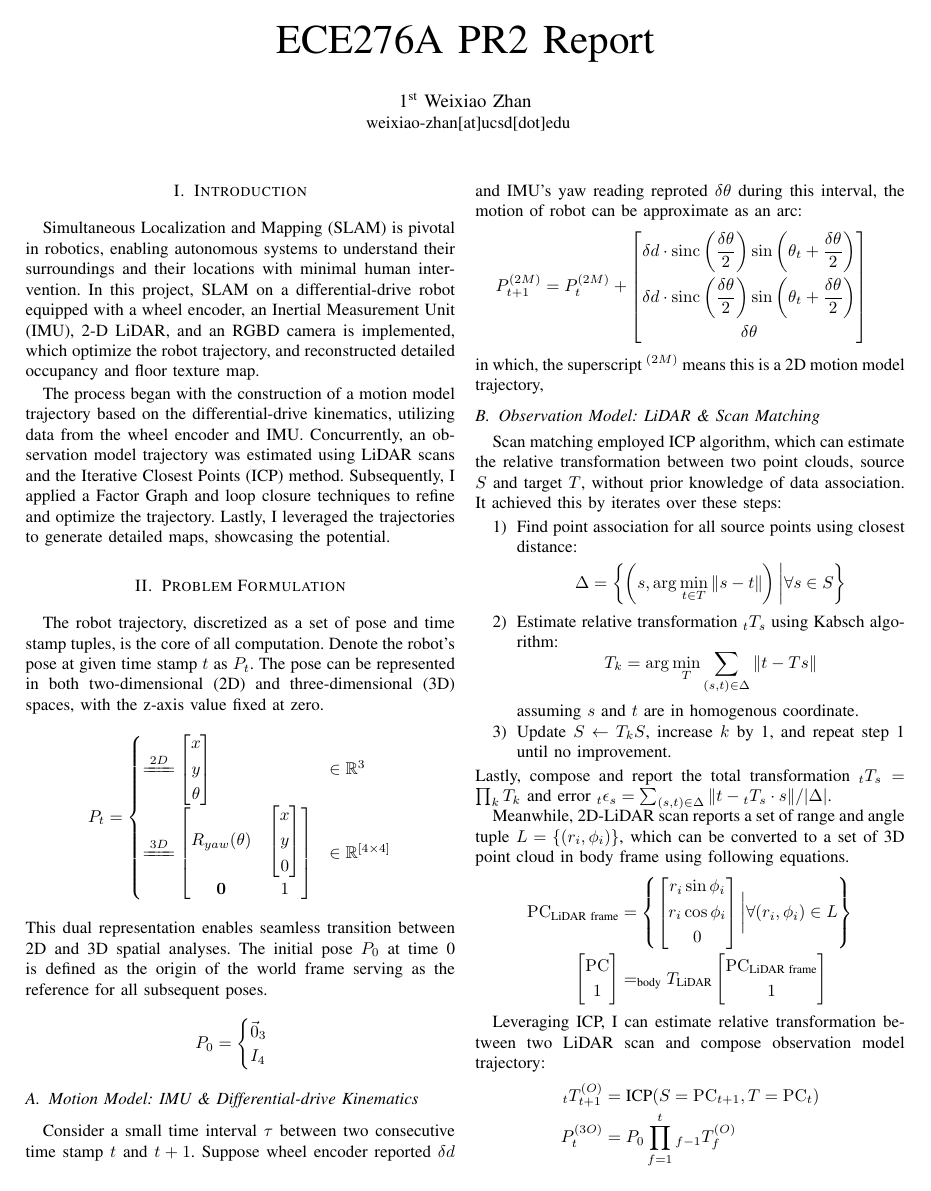
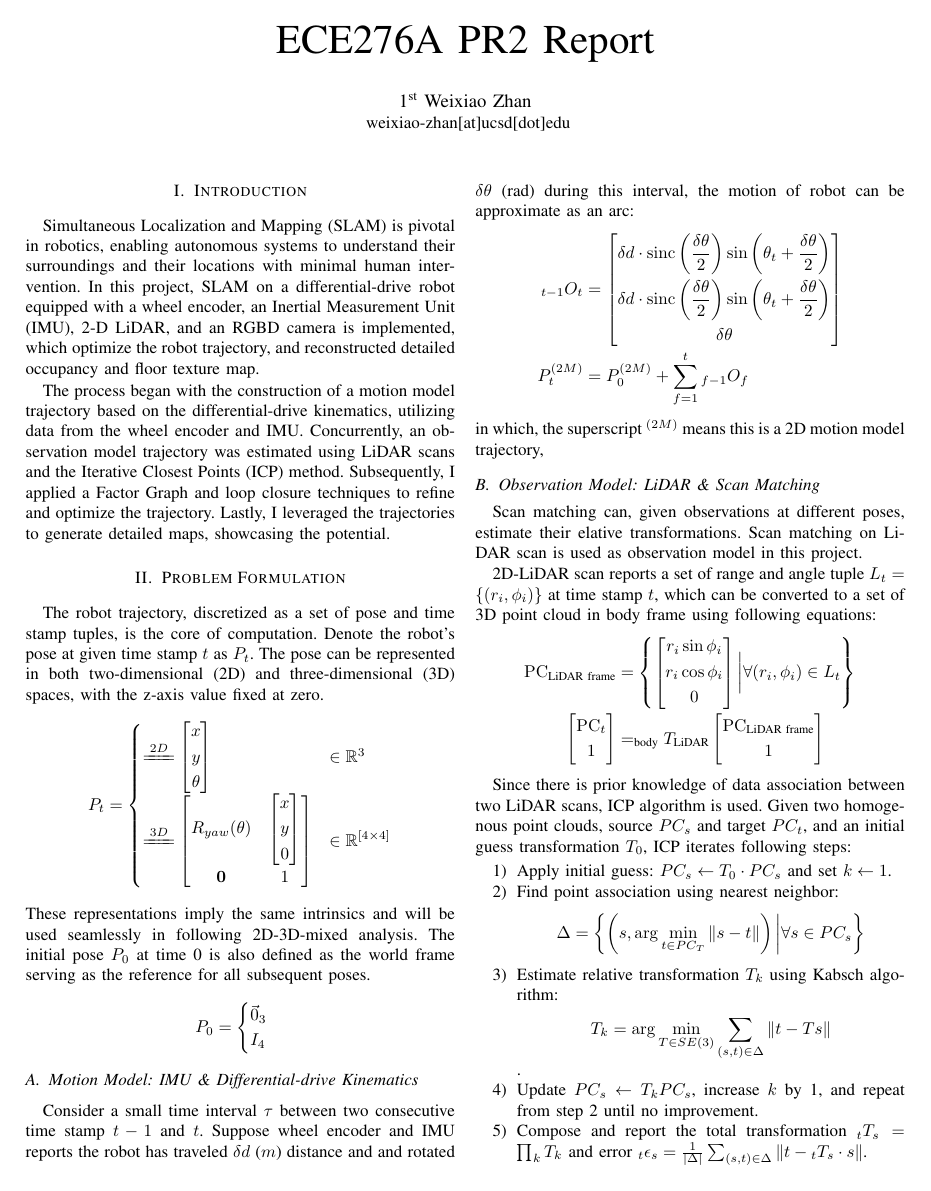
Before and after one commit to weixiao-zhan/ECE276A_PR2, a LaTeX paper (report/report.tex): page 1 of 4. Compiled offline with pdfLaTeX.

Commit message:
revise prob formation

```diff
--- a/report/report.tex
+++ b/report/report.tex
@@ -46,7 +46,8 @@ detailed maps, showcasing the potential.
 
 
 \section{Problem Formulation}
-The robot trajectory, discretized as a set of pose and time stamp tuples, is the core of all computation.
+The robot trajectory, discretized as a set of pose and time stamp tuples,
+is the core of computation.
 Denote the robot's pose at given time stamp \(t\) as \(P_t\).
 The pose can be represented in both two-dimensional (2D) and three-dimensional (3D) spaces,
 with the z-axis value fixed at zero.
@@ -56,57 +57,60 @@ P_{t} = \begin{cases}
     \xlongequal{3D} \left[ \begin{matrix}R_{yaw}(\theta )&\left[ \begin{gathered}x\\ y\\0\end{gathered} \right]  \\ \mathbf{0}&1\end{matrix} \right] & \in \mathbb{R}^{[4\times 4]}
 \end{cases}
 $$
-This dual representation enables seamless transition between 2D and 3D spatial analyses.
-The initial pose $P_0$ at time 0 is defined as the origin of the world frame
+These representations imply the same intrinsics
+and will be used seamlessly in following 2D-3D-mixed analysis.
+The initial pose $P_0$ at time 0 is also defined as the world frame
 serving as the reference for all subsequent poses.
 $$P_{0}=\begin{cases}\vec{0}_{3}\\ I_{4}\end{cases} $$
 
-
 \subsection{Motion Model: IMU \& Differential-drive Kinematics}
-Consider a small time interval $\tau$ between two consecutive time stamp $t$ and $t+1$.
-Suppose wheel encoder reported $\delta d$
-and IMU's yaw reading reproted $\delta \theta$ during this interval,
+Consider a small time interval $\tau$ between two consecutive time stamp $t-1$ and $t$.
+Suppose wheel encoder and IMU reports the robot has traveled $\delta d$ ($m$) distance and
+and rotated $\delta \theta$ (rad) during this interval,
 the motion of robot can be approximate as an arc:
 $$
 \begin{aligned}
-    P_{t+1}^{(2M)}
-    % &=P_{t}^{(2M)} +\tau \left[ \begin{gathered}v_{t}\mathrm{sinc} \left( \frac{w_{t}\tau }{2} \right)  \cos \left( \theta_{t} +\frac{w_{t}\tau }{2} \right)  \\ v_{t}\mathrm{sinc} \left( \frac{w_{t}\tau }{2} \right)  \sin \left( \theta_{t} +\frac{w_{t}\tau }{2} \right)  \\ w_{t}\end{gathered} \right]  \\
-    &=P_{t}^{(2M)} +\left[ \begin{gathered}\delta d\cdot \mathrm{sinc} \left( \frac{\delta \theta }{2} \right)  \sin \left( \theta_{t} +\frac{\delta \theta }{2} \right)  \\ \delta d\cdot \mathrm{sinc} \left( \frac{\delta \theta }{2} \right)  \sin \left( \theta_{t} +\frac{\delta \theta }{2} \right)  \\ \delta \theta \end{gathered} \right]
+    {}_{t-1}O_{t}
+        & =\left[ \begin{gathered}\delta d\cdot \mathrm{sinc} \left( \frac{\delta \theta }{2} \right)  \sin \left( \theta_{t} +\frac{\delta \theta }{2} \right)  \\ \delta d\cdot \mathrm{sinc} \left( \frac{\delta \theta }{2} \right)  \sin \left( \theta_{t} +\frac{\delta \theta }{2} \right)  \\ \delta \theta \end{gathered} \right] \\
+    P_{t}^{(2M)}
+    &=P_{0}^{(2M)} + \sum_{f=1}^{t} {}_{f-1}O_{f}
 \end{aligned}
 $$
 in which, the superscript $^{(2M)}$ means this is a 2D motion model trajectory,
 
 
 \subsection{Observation Model: LiDAR \& Scan Matching}
-Scan matching employed ICP algorithm,
-which can estimate the relative transformation between
-two point clouds, source $S$ and target $T$,
-without prior knowledge of data association.
-It achieved this by iterates over these steps:
-\begin{enumerate}
-    \item Find point association for all source points using closest distance:
-    $$ \Delta = \left\{\left(s, \arg\min_{t\in T} \|s - t\| \right) \bigg| \forall s\in S\right\}$$
+Scan matching can, given observations at different poses,
+estimate their elative transformations.
+Scan matching on LiDAR scan is used as observation model in this project.
 
-    \item Estimate relative transformation $_tT_s$ using Kabsch algorithm:
-    $$T_k = \arg\min_T \sum\limits_{(s,t)\in\Delta} \|t - Ts\|$$
-    assuming $s$ and $t$ are in homogenous coordinate.
-    \item Update $S \leftarrow T_k S$, increase $k$ by 1, and repeat step 1 until no improvement.
-\end{enumerate}
-Lastly, compose and report the total transformation $_tT_s = \prod_k T_k$ and error
-$_t\epsilon_s = \sum_{(s,t)\in\Delta} \|t - {}_tT_s\cdot s\| / |\Delta| $.
-
-
-Meanwhile, 2D-LiDAR scan reports a set of range and angle tuple $L = \{(r_i, \phi_i)\}$,
-which can be converted to a set of 3D point cloud in body frame using following equations.
+2D-LiDAR scan reports a set of range and angle tuple $L_t = \{(r_i, \phi_i)\}$ at time stamp $t$,
+which can be converted to a set of 3D point cloud in body frame using following equations:
 $$
 \begin{aligned}
     \mathrm{PC}_{\text{LiDAR frame}}
-        &= \left\{ \left[ \begin{gathered}r_i\sin \phi_i \\ r_i\cos \phi_i \\ 0\end{gathered} \right] \bigg| \forall (r_i, \phi_i)\in L\right\}
+        &= \left\{ \left[ \begin{gathered}r_i\sin \phi_i \\ r_i\cos \phi_i \\ 0\end{gathered} \right] \bigg| \forall (r_i, \phi_i)\in L_t\right\}
         \\
-    \left[ \begin{gathered} \mathrm{PC} \\ 1\end{gathered} \right]
+    \left[ \begin{gathered} \mathrm{PC}_t \\ 1\end{gathered} \right]
     &= _{\text{body}}T_{\text{LiDAR}}  \left[ \begin{gathered} \mathrm{PC}_{\text{LiDAR frame}}  \\ 1\end{gathered} \right]
 \end{aligned}
 $$
 
-Leveraging ICP, I can estimate relative transformation between two LiDAR scan and
-compose observation model trajectory:
+Since there is  prior knowledge of data association between two LiDAR scans,
+ICP algorithm is used.
+Given two homogenous point clouds, source $PC_s$ and target $PC_t$,
+and an initial guess transformation $T_0$,
+ICP iterates following steps:
+\begin{enumerate}
+    \item Apply initial guess: $PC_s \leftarrow T_0 \cdot PC_s$ and set $k \leftarrow 1$.
+
+    \item Find point association using nearest neighbor:
+    $$ \Delta = \left\{\left(s, \arg\min_{t\in PC_T} \|s - t\| \right) \bigg| \forall s\in PC_s\right\}$$
+
+    \item Estimate relative transformation $T_k$ using Kabsch algorithm:
+    $$T_k = \arg\min_{T\in SE(3)} \sum\limits_{(s,t)\in\Delta} \|t - Ts\|$$.
+
+    \item Update $PC_s \leftarrow T_k PC_s$, increase $k$ by 1, and repeat from step 2 until no improvement.
+
+    \item Compose and report the total transformation $_tT_s = \prod_k T_k$ and error
+    $_t\epsilon_s = \frac{1}{|\Delta|} \sum_{(s,t)\in\Delta} \|t - {}_tT_s\cdot s\|  $.
@@ -113,6 +122,5 @@ compose observation model trajectory:
 $$
 \begin{aligned}
-    _{t}T^{(O)}_{t+1}
-        &=\text{ICP}(S=\mathrm{PC}_{t+1}, T=\mathrm{PC}_{t}) \\
+    _{t-1}T_{t}
+        &=\text{ICP}(S=\mathrm{PC}_{t}, T=\mathrm{PC}_{t-1}) \\
     P^{(3O)}_{t}
-        &=P_{0}\prod^{t}_{f=1} {}_{f-1} T^{(O)}_{f}
```
Also changed, not shown: report/report.tex (127 more changed lines), 1 other file.
